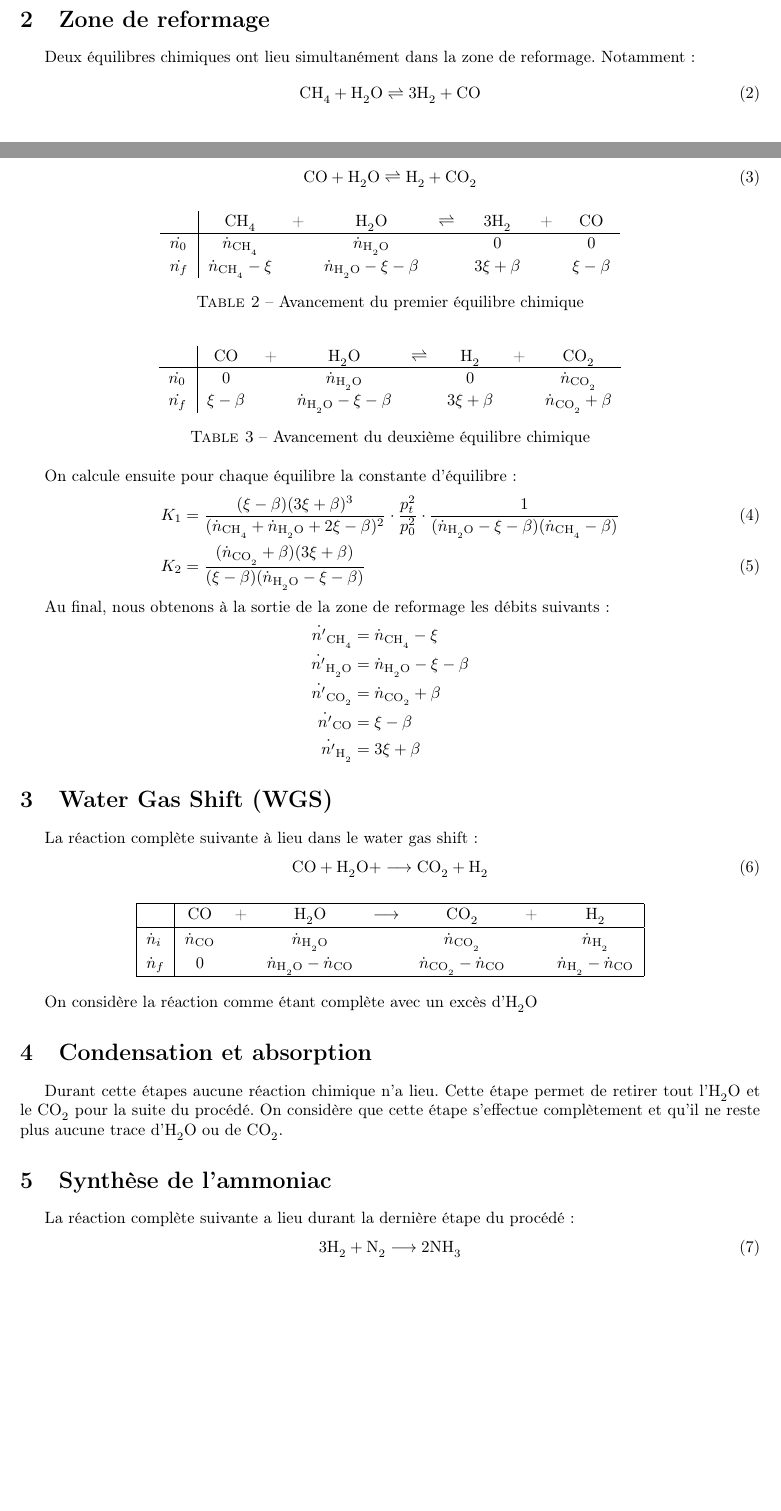
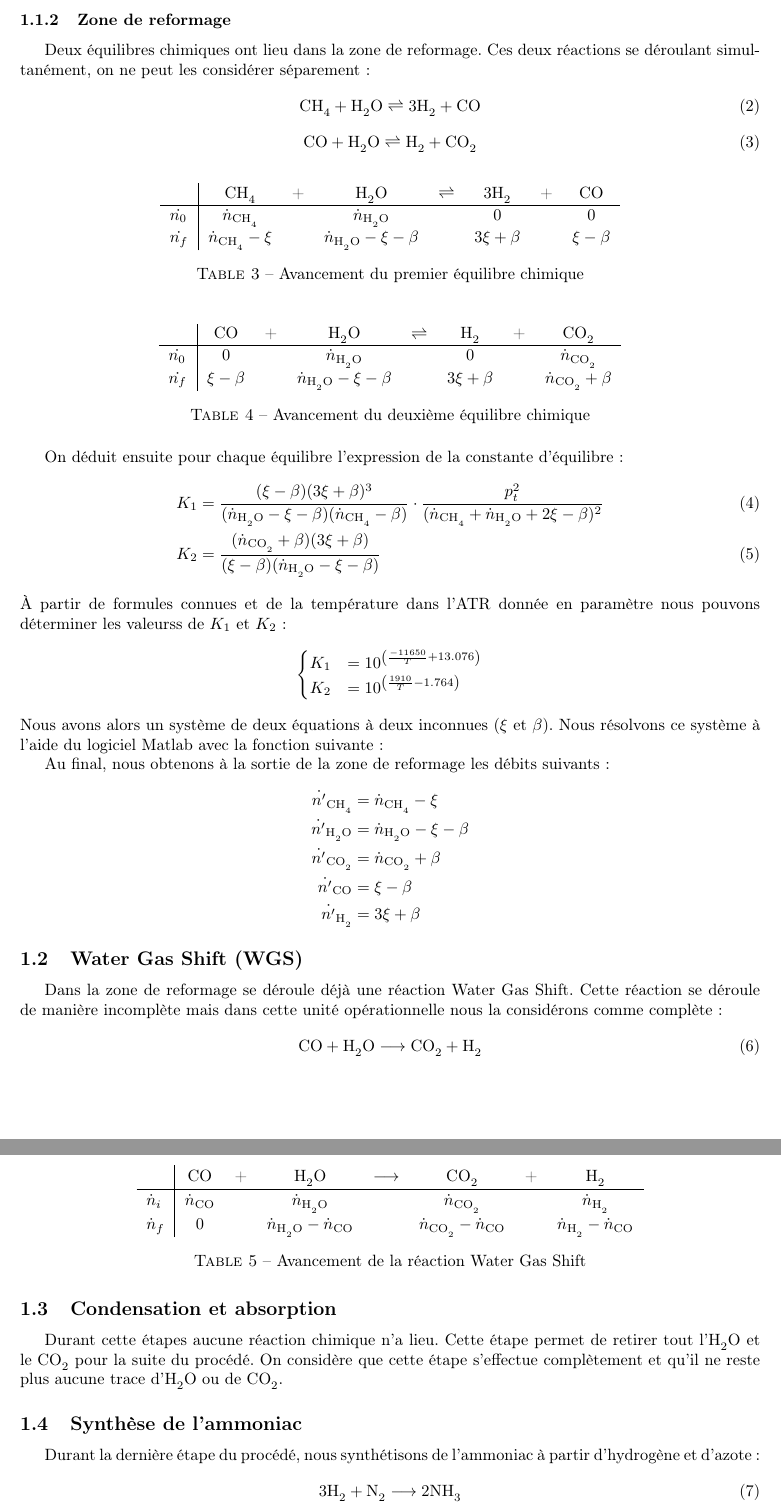
Before and after one commit to gennartan/Projet3, a LaTeX document (Th2_Gestion_de_la_production/Bilan_matière/main.tex): two parts of pages 1 and 2 of 3 before the commit and two parts of pages 2 and 3 of 3 after it, joined at a grey line, cut so that both start at the same text, the shorter picture padded with empty space. Compiled offline with pdfLaTeX.

Commit message:
mise au propre

```diff
--- a/Th2_Gestion_de_la_production/Bilan_matière/main.tex
+++ b/Th2_Gestion_de_la_production/Bilan_matière/main.tex
@@ -59,7 +62,7 @@ On considère la réaction comme étant complète avec un excès de \chemform{CH
 \end{table}
 
-\section{Zone de reformage}
-Deux équilibres chimiques ont lieu simultanément dans la zone de reformage. Notamment :
+\subsubsection{Zone de reformage}
+Deux équilibres chimiques ont lieu dans la zone de reformage. Ces deux réactions se déroulant simultanément, on ne peut les considérer séparement :
 \begin{chemeqn}CH_4+H_2O \rightleftharpoons 3H_2 + CO\end{chemeqn}
 \begin{chemeqn}CO + H_2O \rightleftharpoons H_2 + CO_2\end{chemeqn}
 
@@ -83,11 +86,15 @@ Deux équilibres chimiques ont lieu simultanément dans la zone de reformage. No
 	\caption{\label{tab:reformage2}Avancement du deuxième équilibre chimique}
 \end{table}
 
-On calcule ensuite pour chaque équilibre la constante d'équilibre :
+On déduit ensuite pour chaque équilibre l'expression de la constante d'équilibre :
 \begin{align}
-K_1 &= \frac{(\xi-\beta)(3\xi+\beta)^3}{(\dotc{n}{CH_4}+\dotc{n}{H_2O}+2\xi-\beta)^2}\cdot\frac{p_t^2}{p_0^2}\cdot\frac{1}{(\dotc{n}{H_2O}-\xi-\beta)(\dotc{n}{CH_4}-\beta)}\\
+K_1 &= \frac{(\xi-\beta)(3\xi+\beta)^3}{(\dotc{n}{H_2O}-\xi-\beta)(\dotc{n}{CH_4}-\beta)}\cdot\frac{p_t^2}{(\dotc{n}{CH_4}+\dotc{n}{H_2O}+2\xi-\beta)^2}\\
 K_2 &= \frac{(\dotc{n}{CO_2}+\beta)(3\xi+\beta)}{(\xi-\beta)(\dotc{n}{H_2O}-\xi-\beta)}
 \end{align}
+À partir de formules connues et de la température dans l'ATR donnée en paramètre nous pouvons déterminer les valeurss de $K_1$ et $K_2$ :
+$$ \begin{cases}K_1 &= 10^{\left(\frac{-11650}{T}+13.076\right)} \\
+				K_2 &= 10^{\left(\frac{1910}{T}-1.764\right)} \end{cases}$$
+Nous avons alors un système de deux équations à deux inconnues ($\xi$ et $\beta$). Nous résolvons ce système à l'aide du logiciel Matlab avec la fonction suivante :
 
 Au final, nous obtenons à la sortie de la zone de reformage les débits suivants :
 \begin{align*}
@@ -98,26 +105,26 @@ Au final, nous obtenons à la sortie de la zone de reformage les débits suivant
 	\dotc{n'}{H_2}  &= 3\xi+\beta
 \end{align*}
 
-\section{Water Gas Shift (WGS)}
-La réaction complète suivante à lieu dans le water gas shift :
-\begin{chemeqn}CO + H_2O + \longrightarrow CO_2 + H_2\end{chemeqn}
+\subsection{Water Gas Shift (WGS)}
+Dans la zone de reformage se déroule déjà une réaction Water Gas Shift. Cette réaction se déroule de manière incomplète mais dans cette unité opérationnelle nous la considérons comme complète :
+\begin{chemeqn}CO + H_2O \longrightarrow CO_2 + H_2\end{chemeqn}
 
 \begin{table}[h]
 	\centering\renewcommand{\arraystretch}{1.2}
-	\begin{tabular}{|l|ccccccc|}\hline
+	\begin{tabular}{l|ccccccc}
 		& \chemform{CO} & + & \chemform{H_2O} & $\longrightarrow$ & \chemform{CO_2} & + & \chemform{H_2} \\\hline
 		$\dot{n}_i$ & $\dotc{n}{CO}$ && $\dotc{n}{H_2O}$ && $\dotc{n}{CO_2}$  && $\dotc{n}{H_2}$  \\
-		$\dot{n}_f$	& 0 && $\dotc{n}{H_2O}-\dotc{n}{CO}$ && $\dotc{n}{CO_2}-\dotc{n}{CO}$ && $\dotc{n}{H_2}-\dotc{n}{CO}$ \\\hline
+		$\dot{n}_f$	& 0 && $\dotc{n}{H_2O}-\dotc{n}{CO}$ && $\dotc{n}{CO_2}-\dotc{n}{CO}$ && $\dotc{n}{H_2}-\dotc{n}{CO}$ \\
 	\end{tabular}
+	\caption{\label{tab:wgs}Avancement de la réaction Water Gas Shift}
 \end{table}
 
-On considère la réaction comme étant complète avec un excès d'\chemform{H_2O}
 
-\section{Condensation et absorption}
+\subsection{Condensation et absorption}
 Durant cette étapes aucune réaction chimique n'a lieu. Cette étape permet de retirer tout l'\chemform{H_2O} et le \chemform{CO_2} pour la suite du procédé. On considère que cette étape s'effectue complètement et qu'il ne reste plus aucune trace d'\chemform{H_2O} ou de \chemform{CO_2}.
 
-\section{Synthèse de l'ammoniac}
-La réaction complète suivante a lieu durant la dernière étape du procédé :
+\subsection{Synthèse de l'ammoniac}
+Durant la dernière étape du procédé, nous synthétisons de l'ammoniac à partir d'hydrogène et d'azote :
 \begin{chemeqn} 3H_2 + N_2 \longrightarrow 2NH_3 \end{chemeqn}
 
 \begin{table}[h]
```
Also changed, not shown: Th2_Gestion_de_la_production/Bilan_matière/main.pdf, Th2_Gestion_de_la_production/Bilan_matière/main.tex (16 more changed lines), 4 other files.
